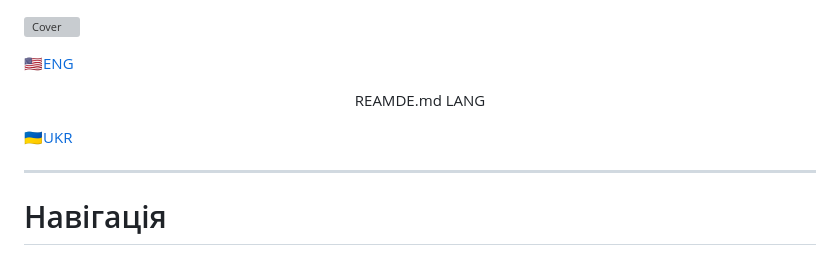
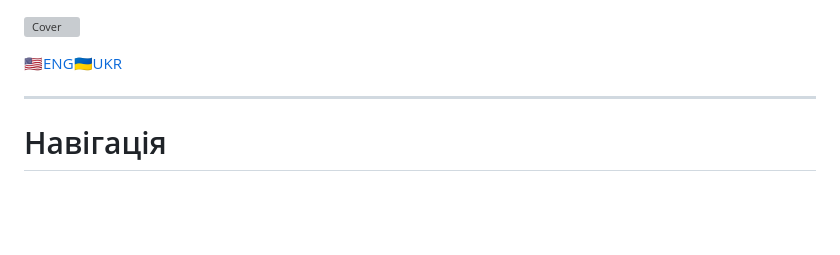
Before and after one commit to codemorphist/DigitalGarden, a Markdown page: README.md, the part around the change. Rendered like a GitHub page; blank space fills up the shorter version; grey boxes are pictures that could not be loaded.

Commit message:
Added switch lang section

```diff
--- a/README.md
+++ b/README.md
@@ -7,7 +7,7 @@
     alt="Cover">
 </img>
 
-<a href="." align="left">🇺🇸ENG</a><p align="center">REAMDE.md LANG</p><a href="." align="right">🇺🇦UKR</a>
+<a href="." align="left">🇺🇸ENG</a><a href="." align="right">🇺🇦UKR</a>
 
 ___
 
```
